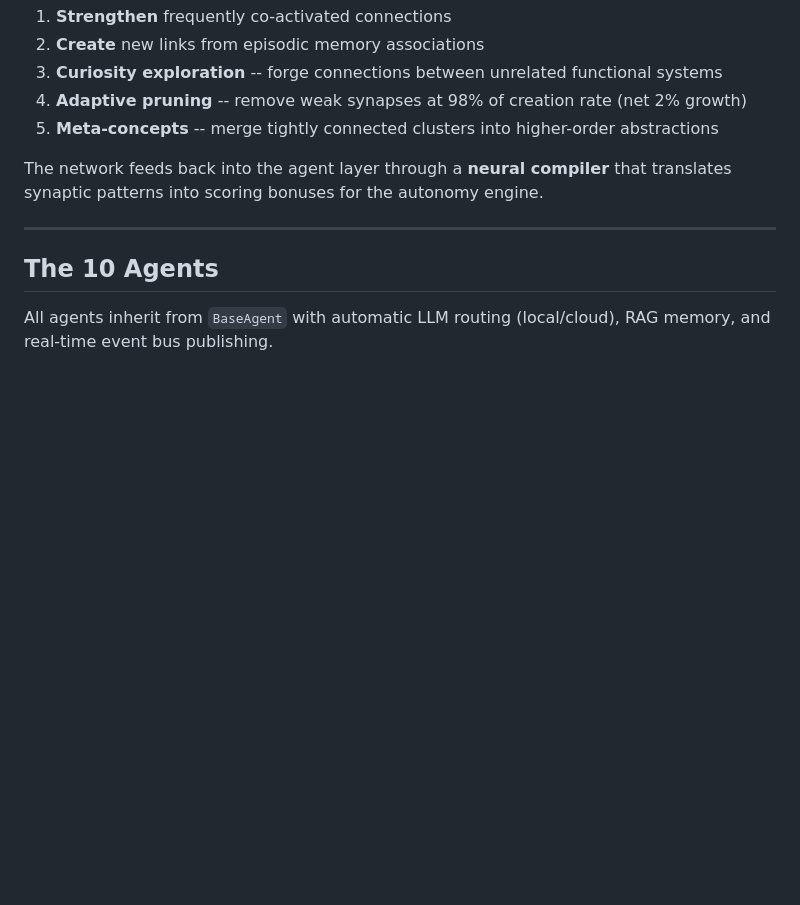
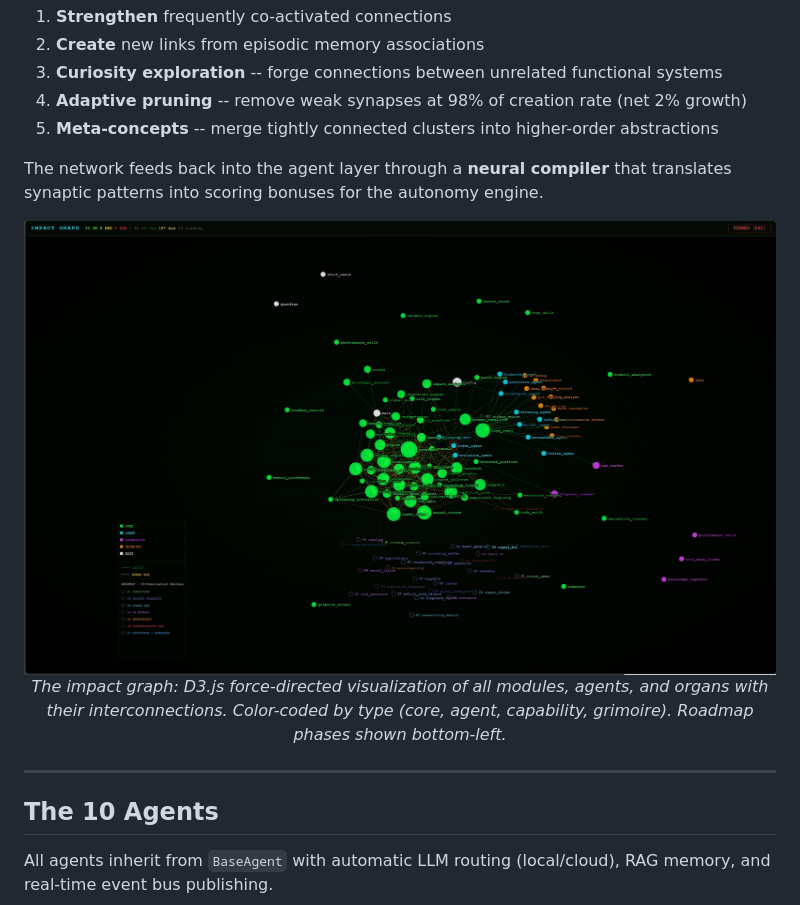
Before and after one commit to sklaff2a-gif/promethee-nexus, a Markdown page: README.md, the part around one of its changes. GitHub-like rendering; pictures changed too: docs/images/impact_graph.jpg (added); blank space fills up the shorter version.

```diff
--- a/README.md
+++ b/README.md
@@ -149,6 +164,12 @@ During **dream consolidation** (triggered periodically):
 5. **Meta-concepts** -- merge tightly connected clusters into higher-order abstractions
 
 The network feeds back into the agent layer through a **neural compiler** that translates synaptic patterns into scoring bonuses for the autonomy engine.
+
+<p align="center">
+  <img src="docs/images/impact_graph.jpg" alt="Impact Graph — Module Dependencies" width="800">
+  <br>
+  <em>The impact graph: D3.js force-directed visualization of all modules, agents, and organs with their interconnections. Color-coded by type (core, agent, capability, grimoire). Roadmap phases shown bottom-left.</em>
+</p>
 
 ---
 
```
Also changed, not shown: other parts of README.md (+18 -3 lines), docs/images/dashboard.jpg (added), docs/images/logo.jpg (added), docs/images/neural_tissue.jpg (added).
